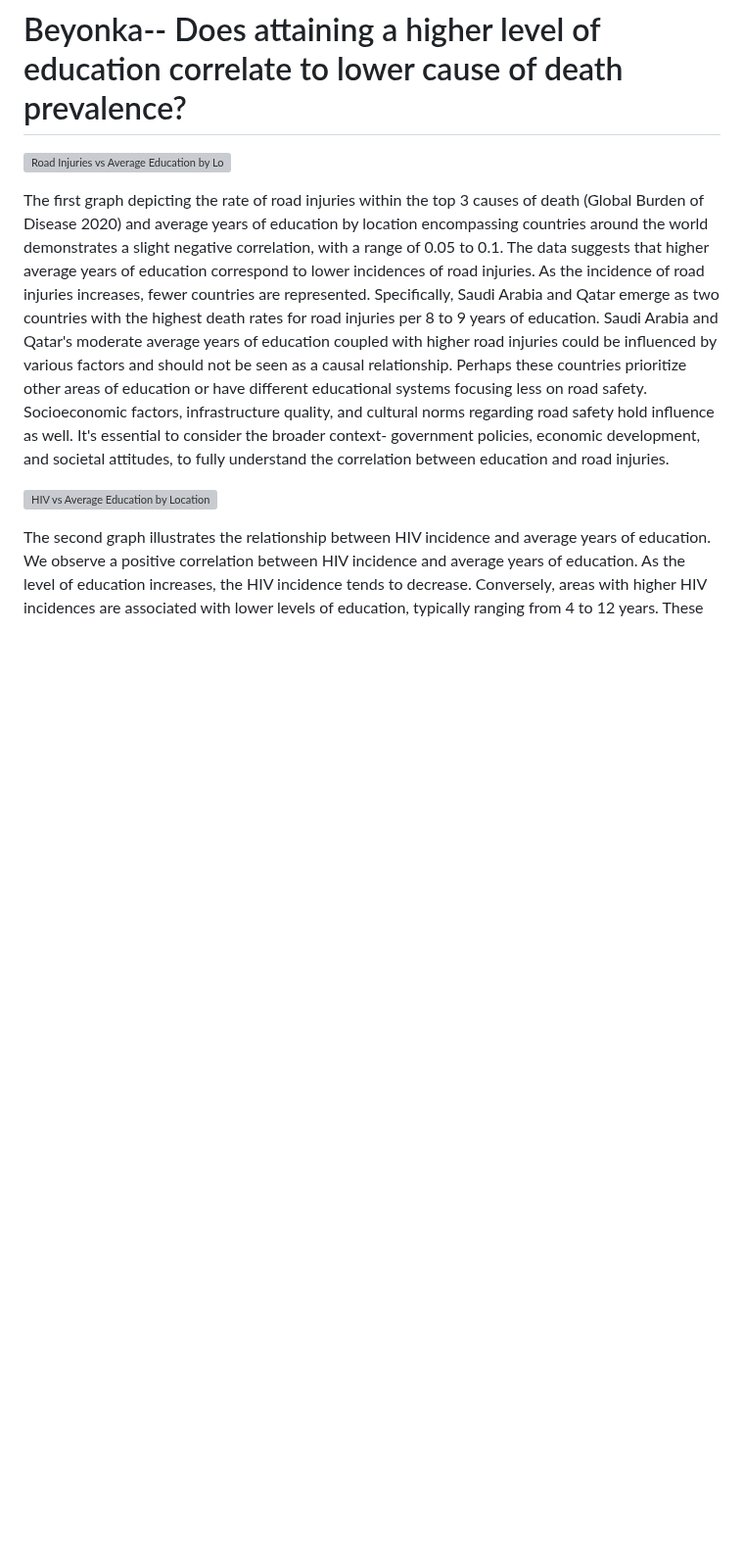
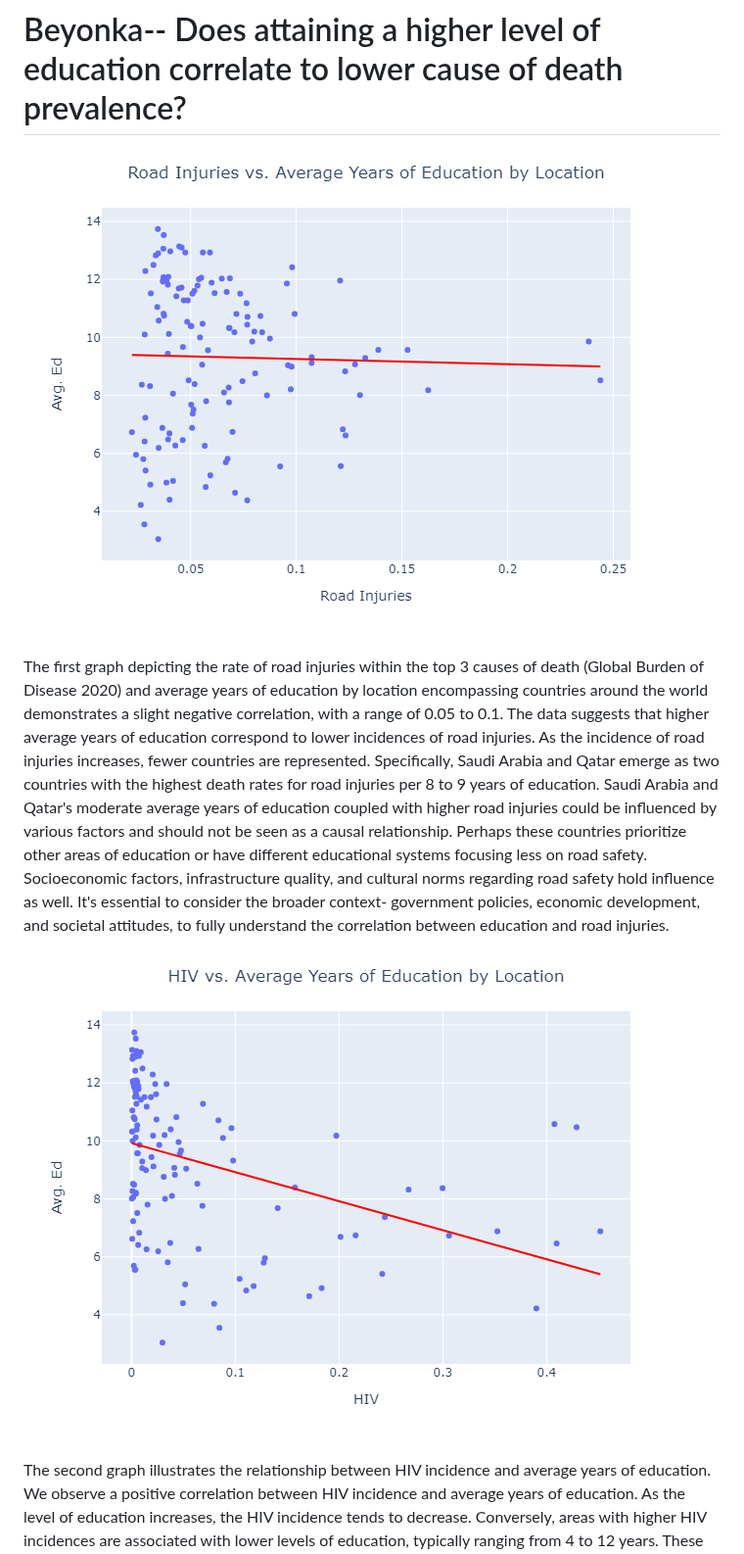
Before and after one commit to Beyonka86/Project-3, a Markdown page: README.md, the part around one of its changes. Shown at 98% size. Drawn GitHub-style; blank space fills up the shorter version; grey boxes are pictures that could not be loaded.

```diff
--- a/README.md
+++ b/README.md
@@ -52,11 +52,11 @@ This visualization shows correlation between social support and education achiev
 ___________________________________________________________________________
 # Beyonka-- Does attaining a higher level of education correlate to lower cause of death prevalence?
 
-![Road Injuries vs  Average Education by Location](https://github.com/Beyonka86/Project-3/assets/111611012/9305fbed-3091-4781-8beb-a0f147be2752)
+![Road Injuries vs  Average Education by Location](https://github.com/Beyonka86/Project-3/blob/main/Beyonka_PNG/Road%20Injuries%20vs.%20Average%20Education%20by%20Location.png)
 
 The first graph depicting the rate of road injuries within the top 3 causes of death (Global Burden of Disease 2020) and average years of education by location encompassing countries around the world demonstrates a slight negative correlation, with a range of 0.05 to 0.1. The data suggests that higher average years of education correspond to lower incidences of road injuries. As the incidence of road injuries increases, fewer countries are represented. Specifically, Saudi Arabia and Qatar emerge as two countries with the highest death rates for road injuries per 8 to 9 years of education. Saudi Arabia and Qatar's moderate average years of education coupled with higher road injuries could be influenced by various factors and should not be seen as a causal relationship. Perhaps these countries prioritize other areas of education or have different educational systems focusing less on road safety. Socioeconomic factors, infrastructure quality, and cultural norms regarding road safety hold influence as well. It's essential to consider the broader context- government policies, economic development, and societal attitudes, to fully understand the correlation between education and road injuries.
 
-![HIV vs  Average Education by Location](https://github.com/Beyonka86/Project-3/assets/111611012/3f7a36d5-7a65-4cc0-bc27-e08c372a8975)
+![HIV vs  Average Education by Location](https://github.com/Beyonka86/Project-3/blob/main/Beyonka_PNG/HIV%20vs.%20Average%20Education%20by%20Location.png)
 
 
 The second graph illustrates the relationship between HIV incidence and average years of education. We observe a positive correlation between HIV incidence and average years of education. As the level of education increases, the HIV incidence tends to decrease. Conversely, areas with higher HIV incidences are associated with lower levels of education, typically ranging from 4 to 12 years. These countries are often clustered geographically, indicating proximity of HIV prevalence in certain regions. Some reason for the high cases of HIV in these countries are due education systems may not adequately address topics related to sexual health, HIV prevention, and safe practices, socioeconomic disparities which limits access to healthcare, and inadequate infrastructure, can exacerbate the spread of HIV or cultural and societal norms which can prevent behaviors related to HIV prevention and testing.
```
Also changed, not shown: other parts of README.md (+7 -7 lines).
